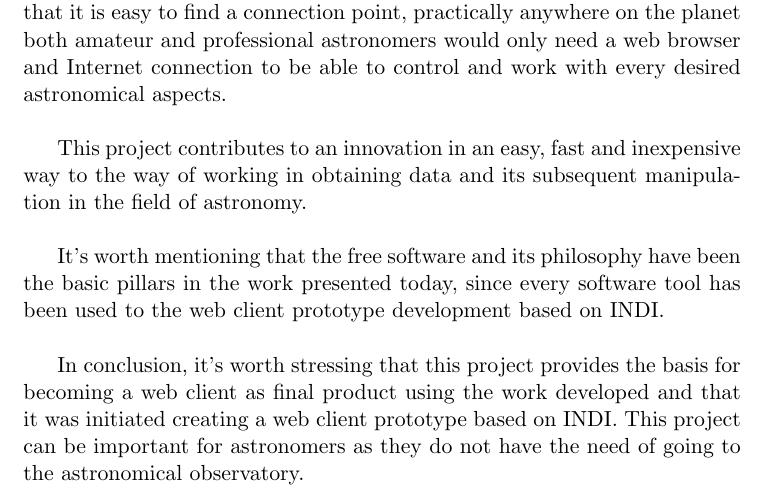
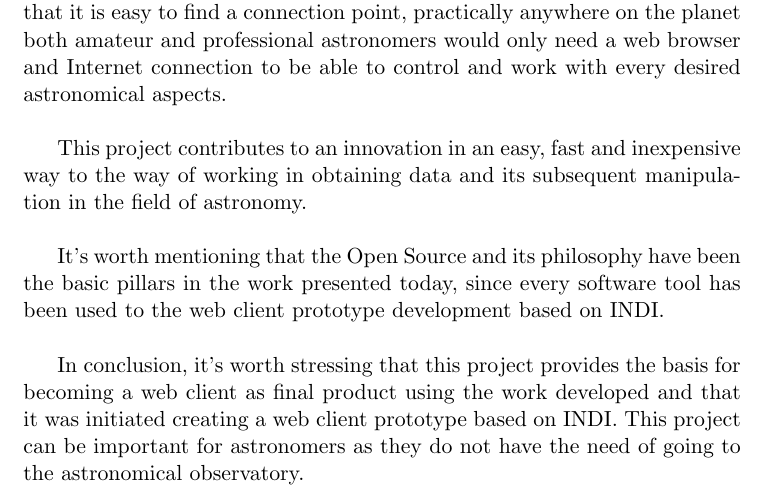
Before and after one commit to PabloTorrecillas/IndiWebClient, a LaTeX thesis (Documentacion/proyecto.tex, which reads Documentacion/prefacios/prefacio.tex): part of page 10 of 93, cut so that both start at the same text. Compiled offline with pdfLaTeX.

Commit message:
Pequeñas modificaciones en prefacio

```diff
--- a/Documentacion/prefacios/prefacio.tex
+++ b/Documentacion/prefacios/prefacio.tex
@@ -79,7 +79,7 @@ Considering that the spread of the Internet is made on a daily basis and that it
 
 This project contributes to an innovation in an easy, fast and inexpensive way to the way of working in obtaining data and its subsequent manipulation in the field of astronomy.\\
 
-It’s worth mentioning that the free software and its philosophy have been the basic pillars in the work presented today,  since every software tool has been used to the web client prototype development based on INDI.\\
+It’s worth mentioning that the Open Source and its philosophy have been the basic pillars in the work presented today,  since every software tool has been used to the web client prototype development based on INDI.\\
 
 In conclusion, it’s worth stressing that this project provides the basis for becoming a web client as final product using the work developed and that it was initiated creating a web client prototype based on INDI. This project can be important for astronomers as they do not have the need of going to the astronomical observatory.
 
```
Also changed, not shown: Documentacion/proyecto.pdf, Documentacion/prefacios/prefacio.tex (2 more changed lines), 3 other files.
